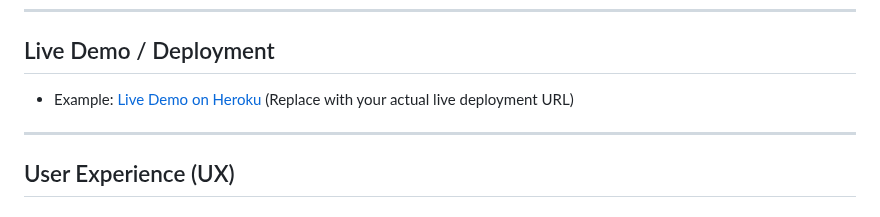
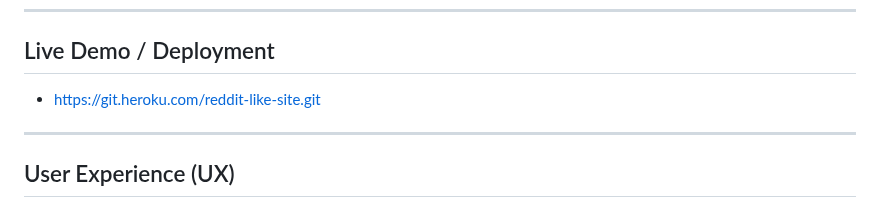
Before and after one commit to Niall-5P/Reddit-Like-Website, a Markdown page: README.md, the part around the change. GitHub-like rendering.

Commit message:
Final checks

```diff
--- a/README.md
+++ b/README.md
@@ -41,7 +41,7 @@ Developed throughout the **Code Institute** Full-Stack Toolkit learning path, th
 ## Live Demo / Deployment
 
 
-- Example: [Live Demo on Heroku](#) (Replace with your actual live deployment URL)
+- [https://git.heroku.com/reddit-like-site.git](#)
 
 ---
 
```
